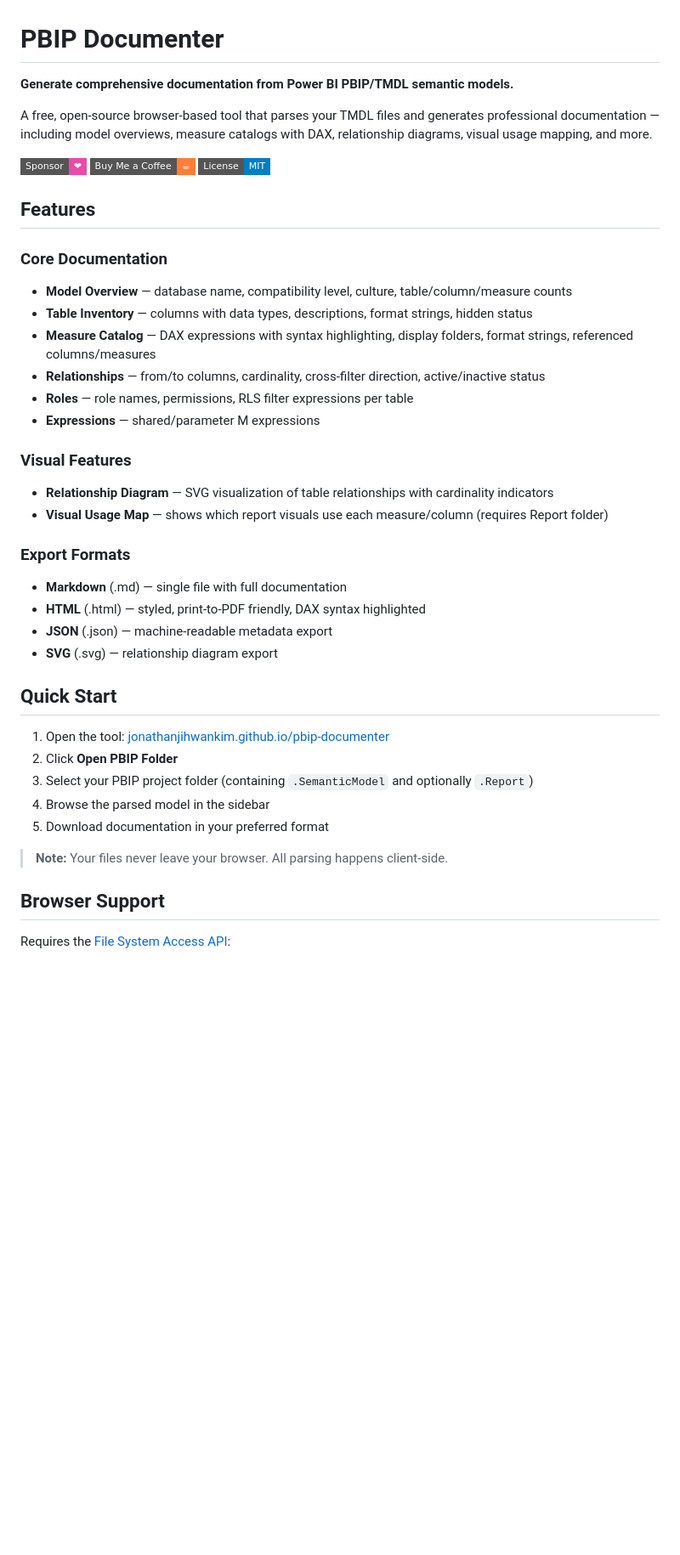
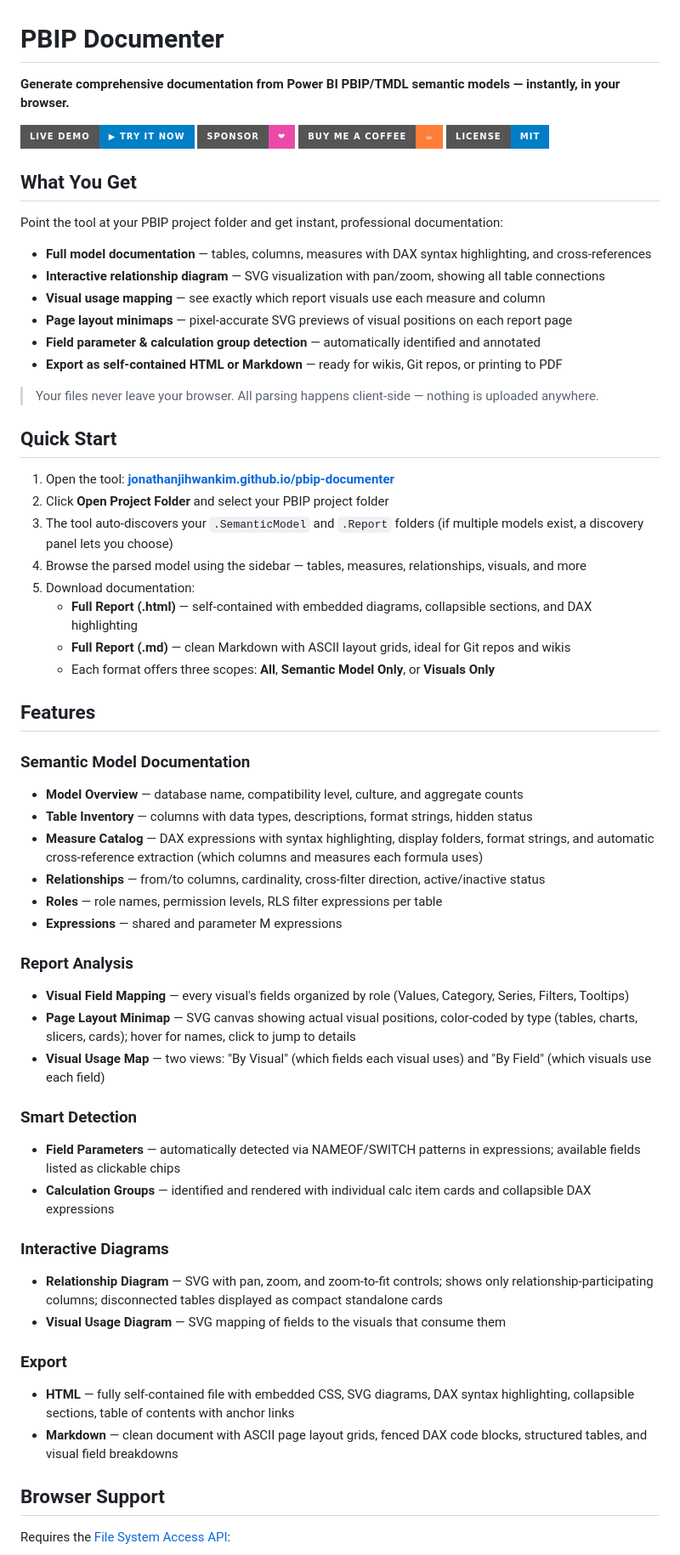
Before and after one commit to JonathanJihwanKim/pbip-documenter, a Markdown page: README.md, the part around one of its changes. Shown at 85% size. Rendered like a GitHub page; badges without logos; blank space fills up the shorter version.

Commit message:
summary of the key changes:
For users (clarity):

Added a "What You Get" section up front showing concrete value before any details
Fixed Quick Start (button name, added discovery panel step, updated export options)
Restructured Features into 5 logical groups instead of a flat list
Removed outdated JSON/SVG export references; accurately describes HTML + Markdown with 3 scopes each
Added all missing features: page layout minimap, field parameter detection, calculation groups, visual usage map views, collapsible sections, DAX cross-references
For sponsor clicks:

Badges upgraded from flat-square to for-the-badge (larger, more clickable)
Added a prominent "Live Demo" badge at the top (builds trust before asking for support)
"Support This Project" section moved above the sibling tools table
Added personal authority signal: "Jihwan Kim (Microsoft MVP)"
Large badge-style sponsor buttons in the support section (not just text links)
Added reciprocity framing: "If this tool saves you time..." + "Even a one-time coffee helps keep this tool free"

```diff
--- a/README.md
+++ b/README.md
@@ -1,42 +1,64 @@
 # PBIP Documenter
 
-**Generate comprehensive documentation from Power BI PBIP/TMDL semantic models.**
+**Generate comprehensive documentation from Power BI PBIP/TMDL semantic models — instantly, in your browser.**
 
-A free, open-source browser-based tool that parses your TMDL files and generates professional documentation — including model overviews, measure catalogs with DAX, relationship diagrams, visual usage mapping, and more.
+[![Live Demo](https://img.shields.io/badge/Live%20Demo-▶%20Try%20It%20Now-blue?style=for-the-badge)](https://jonathanjihwankim.github.io/pbip-documenter/)
+[![GitHub Sponsors](https://img.shields.io/badge/Sponsor-❤-ea4aaa?style=for-the-badge)](https://github.com/sponsors/JonathanJihwanKim)
+[![Buy Me a Coffee](https://img.shields.io/badge/Buy%20Me%20a%20Coffee-☕-orange?style=for-the-badge)](https://buymeacoffee.com/jihwankim)
+[![License: MIT](https://img.shields.io/badge/License-MIT-blue?style=for-the-badge)](LICENSE)
 
-[![GitHub Sponsors](https://img.shields.io/badge/Sponsor-❤-ea4aaa?style=flat-square)](https://github.com/sponsors/JonathanJihwanKim)
-[![Buy Me a Coffee](https://img.shields.io/badge/Buy%20Me%20a%20Coffee-☕-orange?style=flat-square)](https://buymeacoffee.com/jihwankim)
-[![License: MIT](https://img.shields.io/badge/License-MIT-blue?style=flat-square)](LICENSE)
+<!-- TODO: Add a screenshot here showing the app with a parsed model (e.g. relationship diagram view or model overview). A single compelling image dramatically increases engagement. -->
+
+## What You Get
+
+Point the tool at your PBIP project folder and get instant, professional documentation:
+
+- **Full model documentation** — tables, columns, measures with DAX syntax highlighting, and cross-references
+- **Interactive relationship diagram** — SVG visualization with pan/zoom, showing all table connections
+- **Visual usage mapping** — see exactly which report visuals use each measure and column
+- **Page layout minimaps** — pixel-accurate SVG previews of visual positions on each report page
+- **Field parameter & calculation group detection** — automatically identified and annotated
+- **Export as self-contained HTML or Markdown** — ready for wikis, Git repos, or printing to PDF
+
+> Your files never leave your browser. All parsing happens client-side — nothing is uploaded anywhere.
+
+## Quick Start
+
+1. Open the tool: **[jonathanjihwankim.github.io/pbip-documenter](https://jonathanjihwankim.github.io/pbip-documenter/)**
+2. Click **Open Project Folder** and select your PBIP project folder
+3. The tool auto-discovers your `.SemanticModel` and `.Report` folders (if multiple models exist, a discovery panel lets you choose)
+4. Browse the parsed model using the sidebar — tables, measures, relationships, visuals, and more
+5. Download documentation:
+   - **Full Report (.html)** — self-contained with embedded diagrams, collapsible sections, and DAX highlighting
+   - **Full Report (.md)** — clean Markdown with ASCII layout grids, ideal for Git repos and wikis
+   - Each format offers three scopes: **All**, **Semantic Model Only**, or **Visuals Only**
 
 ## Features
 
-### Core Documentation
-- **Model Overview** — database name, compatibility level, culture, table/column/measure counts
+### Semantic Model Documentation
+- **Model Overview** — database name, compatibility level, culture, and aggregate counts
 - **Table Inventory** — columns with data types, descriptions, format strings, hidden status
-- **Measure Catalog** — DAX expressions with syntax highlighting, display folders, format strings, referenced columns/measures
+- **Measure Catalog** — DAX expressions with syntax highlighting, display folders, format strings, and automatic cross-reference extraction (which columns and measures each formula uses)
 - **Relationships** — from/to columns, cardinality, cross-filter direction, active/inactive status
-- **Roles** — role names, permissions, RLS filter expressions per table
-- **Expressions** — shared/parameter M expressions
+- **Roles** — role names, permission levels, RLS filter expressions per table
+- **Expressions** — shared and parameter M expressions
 
-### Visual Features
-- **Relationship Diagram** — SVG visualization of table relationships with cardinality indicators
-- **Visual Usage Map** — shows which report visuals use each measure/column (requires Report folder)
+### Report Analysis
+- **Visual Field Mapping** — every visual's fields organized by role (Values, Category, Series, Filters, Tooltips)
+- **Page Layout Minimap** — SVG canvas showing actual visual positions, color-coded by type (tables, charts, slicers, cards); hover for names, click to jump to details
+- **Visual Usage Map** — two views: "By Visual" (which fields each visual uses) and "By Field" (which visuals use each field)
 
-### Export Formats
-- **Markdown** (.md) — single file with full documentation
-- **HTML** (.html) — styled, print-to-PDF friendly, DAX syntax highlighted
-- **JSON** (.json) — machine-readable metadata export
-- **SVG** (.svg) — relationship diagram export
+### Smart Detection
+- **Field Parameters** — automatically detected via NAMEOF/SWITCH patterns in expressions; available fields listed as clickable chips
+- **Calculation Groups** — identified and rendered with individual calc item cards and collapsible DAX expressions
 
-## Quick Start
+### Interactive Diagrams
+- **Relationship Diagram** — SVG with pan, zoom, and zoom-to-fit controls; shows only relationship-participating columns; disconnected tables displayed as compact standalone cards
+- **Visual Usage Diagram** — SVG mapping of fields to the visuals that consume them
 
-1. Open the tool: [jonathanjihwankim.github.io/pbip-documenter](https://jonathanjihwankim.github.io/pbip-documenter/)
-2. Click **Open PBIP Folder**
-3. Select your PBIP project folder (containing `.SemanticModel` and optionally `.Report`)
-4. Browse the parsed model in the sidebar
-5. Download documentation in your preferred format
-
-> **Note:** Your files never leave your browser. All parsing happens client-side.
+### Export
+- **HTML** — fully self-contained file with embedded CSS, SVG diagrams, DAX syntax highlighting, collapsible sections, table of contents with anchor links
+- **Markdown** — clean document with ASCII page layout grids, fenced DAX code blocks, structured tables, and visual field breakdowns
 
 ## Browser Support
 
```
Also changed, not shown: other parts of README.md (+10 -8 lines).
